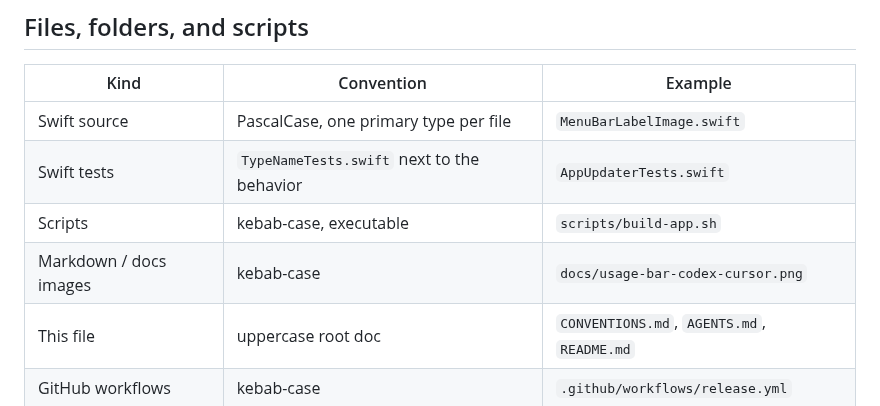
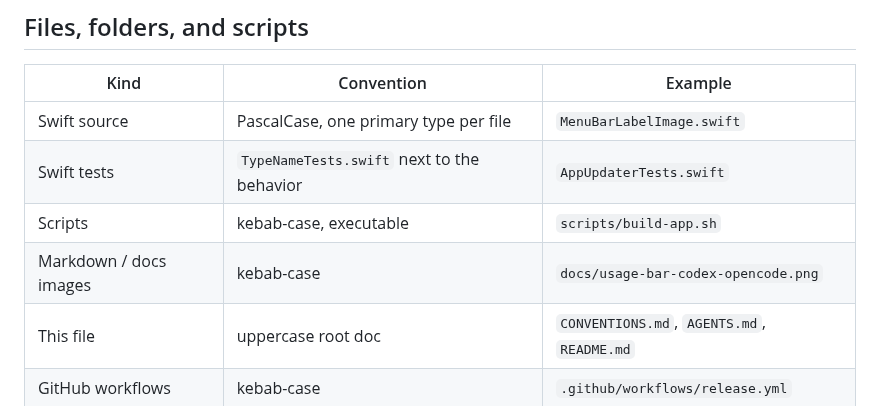
Before and after one commit to DailyXplorer/Usage-Bar, a Markdown page: CONVENTIONS.md, the part around the change. GitHub-like rendering.

```diff
--- a/CONVENTIONS.md
+++ b/CONVENTIONS.md
@@ -191,7 +191,7 @@ The installed app is always `/Applications/UsageBar.app` (Finder:
 | Swift source | PascalCase, one primary type per file | `MenuBarLabelImage.swift` |
 | Swift tests | `TypeNameTests.swift` next to the behavior | `AppUpdaterTests.swift` |
 | Scripts | kebab-case, executable | `scripts/build-app.sh` |
-| Markdown / docs images | kebab-case | `docs/usage-bar-codex-cursor.png` |
+| Markdown / docs images | kebab-case | `docs/usage-bar-codex-opencode.png` |
 | This file | uppercase root doc | `CONVENTIONS.md`, `AGENTS.md`, `README.md` |
 | GitHub workflows | kebab-case | `.github/workflows/release.yml` |
 | Resources | descriptive, stable names | `InstrumentSans.ttf`, `AppIcon.svg` |
```
Also changed, not shown: README.md (+1 -1 lines), docs/usage-bar-codex-cursor.png (deleted), docs/usage-bar-codex-opencode.png (added).
